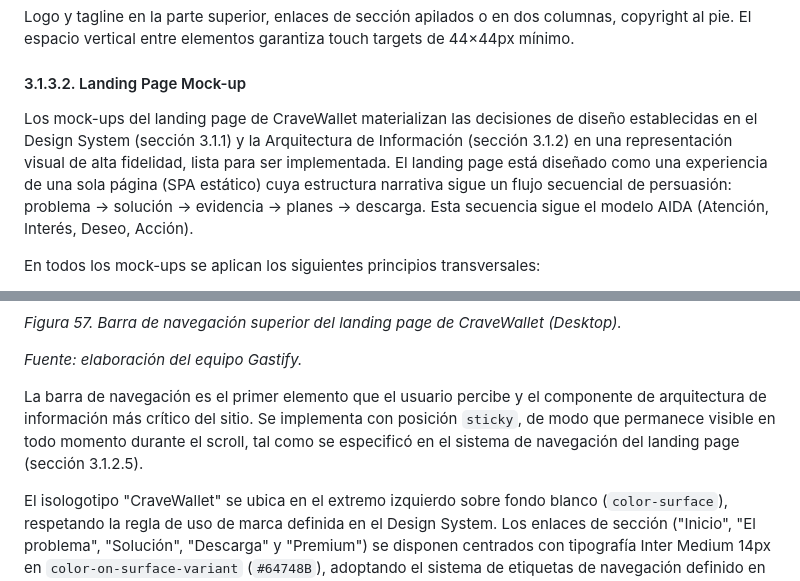
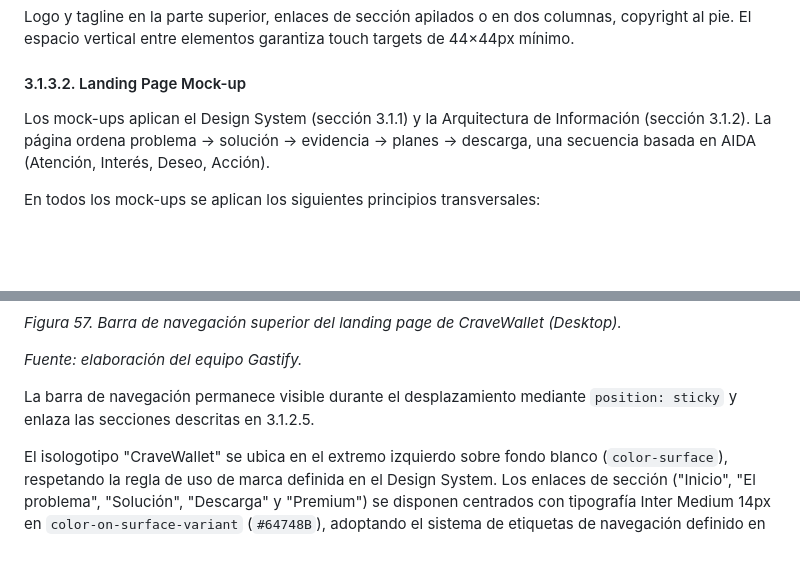
Before and after one commit to 1ACC0238-2620-4950-Gastify-CraveWallet/CraveWallet-Report, a Markdown page: docs/chapter_3.md, 2 parts joined by grey strips. Rendered like a GitHub page; blank space fills up the shorter version.

```diff
--- a/docs/chapter_3.md
+++ b/docs/chapter_3.md
@@ -1009,7 +1009,7 @@ Logo y tagline en la parte superior, enlaces de sección apilados o en dos colum
 
 #### 3.1.3.2. Landing Page Mock-up
 
-Los mock-ups del landing page de CraveWallet materializan las decisiones de diseño establecidas en el Design System (sección 3.1.1) y la Arquitectura de Información (sección 3.1.2) en una representación visual de alta fidelidad, lista para ser implementada. El landing page está diseñado como una experiencia de una sola página (SPA estático) cuya estructura narrativa sigue un flujo secuencial de persuasión: problema → solución → evidencia → planes → descarga. Esta secuencia sigue el modelo AIDA (Atención, Interés, Deseo, Acción).
+Los mock-ups aplican el Design System (sección 3.1.1) y la Arquitectura de Información (sección 3.1.2). La página ordena problema → solución → evidencia → planes → descarga, una secuencia basada en AIDA (Atención, Interés, Deseo, Acción).
 
 En todos los mock-ups se aplican los siguientes principios transversales:
 
@@ -1039,7 +1039,7 @@ La figura 57 muestra la barra de navegación superior del landing page de CraveW
 
 *Fuente: elaboración del equipo Gastify.*
 
-La barra de navegación es el primer elemento que el usuario percibe y el componente de arquitectura de información más crítico del sitio. Se implementa con posición `sticky`, de modo que permanece visible en todo momento durante el scroll, tal como se especificó en el sistema de navegación del landing page (sección 3.1.2.5).
+La barra de navegación permanece visible durante el desplazamiento mediante `position: sticky` y enlaza las secciones descritas en 3.1.2.5.
 
 El isologotipo "CraveWallet" se ubica en el extremo izquierdo sobre fondo blanco (`color-surface`), respetando la regla de uso de marca definida en el Design System. Los enlaces de sección ("Inicio", "El problema", "Solución", "Descarga" y "Premium") se disponen centrados con tipografía Inter Medium 14px en `color-on-surface-variant` (`#64748B`), adoptando el sistema de etiquetas de navegación definido en la sección 3.1.2.2. El CTA "Descargar gratis" ocupa el extremo derecho como botón primario con relleno `color-primary` (`#3B4FD8`) y texto blanco (`color-on-primary`). El contraste del par `#FFFFFF`/`#3B4FD8` es de 5.2:1, cumpliendo WCAG 2.1 AA.
 
```
Also changed, not shown: docs/chapter_4.md (+2 -1 lines), docs/closing.md (+1 -1 lines).
